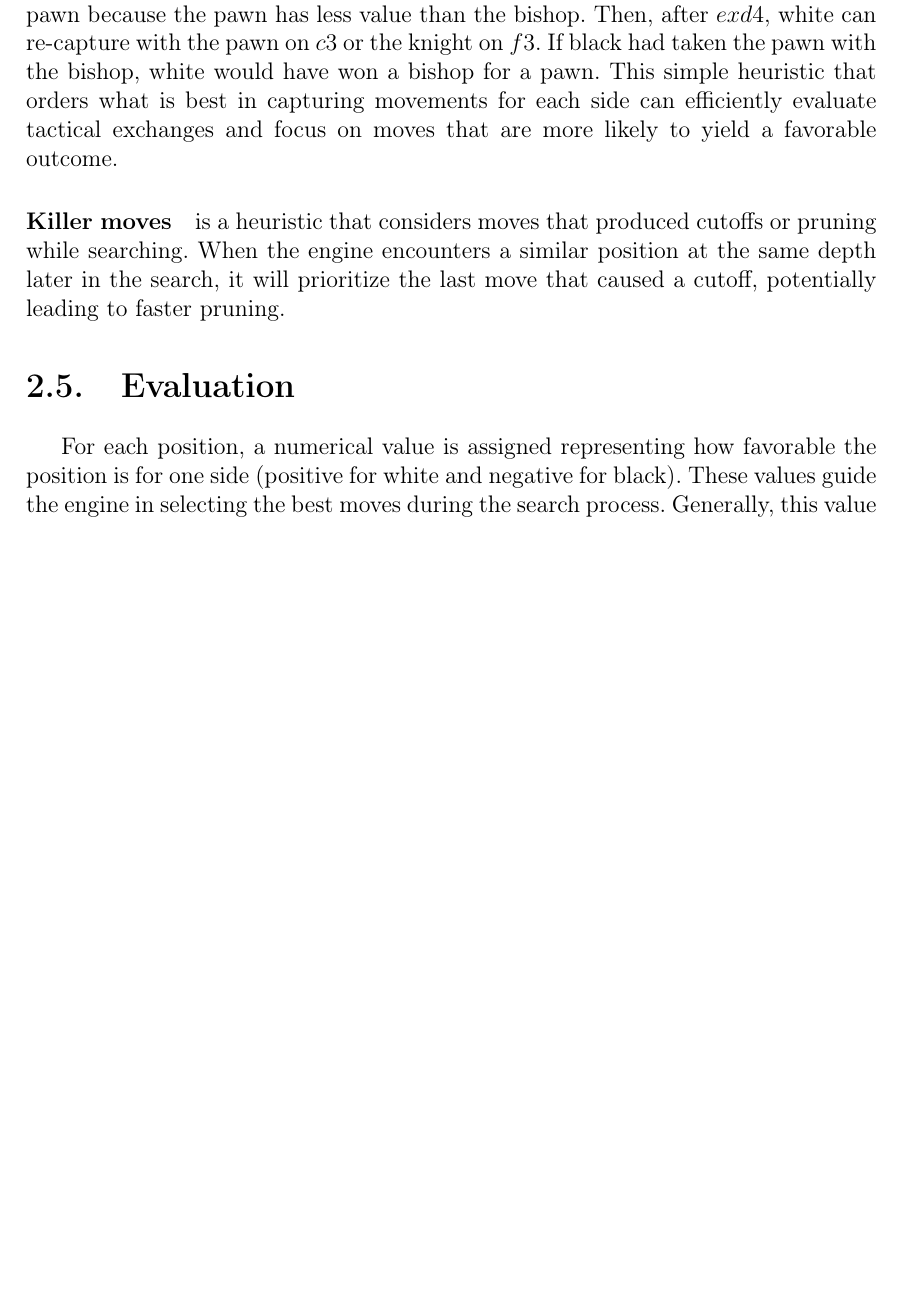
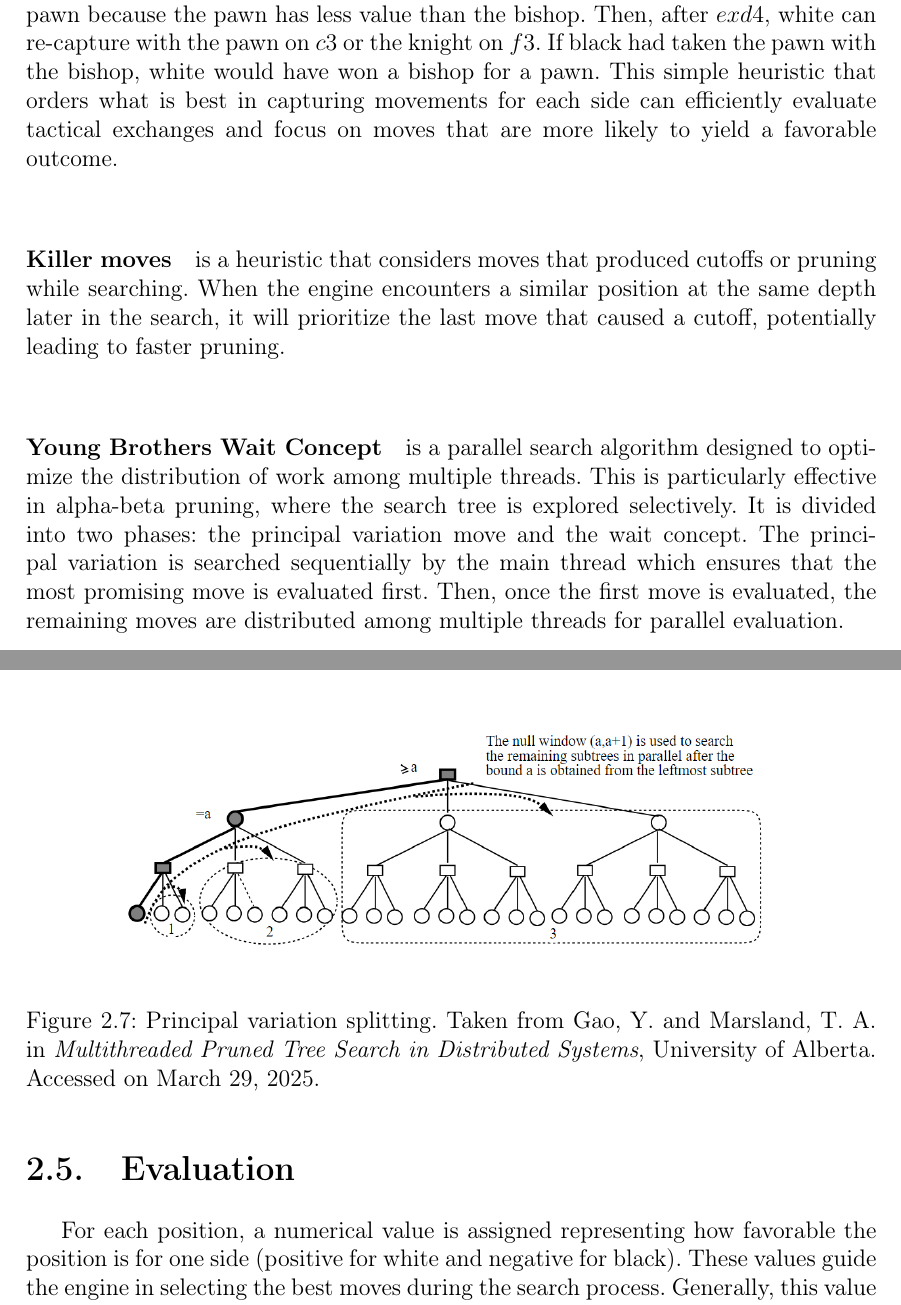
Before and after one commit to LauraWangQiu/AlphaDeepChess, a LaTeX book (docs/AlphaDeepChess/TFGTeXiS.tex, which reads docs/AlphaDeepChess/Capitulos/EstadoDeLaCuestion.tex, docs/AlphaDeepChess/TeXiS/TeXiS_pream.tex): part of page 42 of 66 before the commit and two parts of pages 42 and 43 of 66 after it, the two joined at a grey line, cut so that both start at the same text, the shorter picture padded with empty space. Compiled offline with pdfLaTeX; a LaTeX package or settings file that is missing is left out.

Commit message:
YBWC added

```diff
--- a/docs/AlphaDeepChess/Capitulos/EstadoDeLaCuestion.tex
+++ b/docs/AlphaDeepChess/Capitulos/EstadoDeLaCuestion.tex
@@ -451,6 +451,15 @@ The alpha-beta algorithm has been further improved over time with various enhanc
 
 \paragraph{Killer moves} is a heuristic that considers moves that produced cutoffs or pruning while searching. When the engine encounters a similar position at the same depth later in the search, it will prioritize the last move that caused a cutoff, potentially leading to faster pruning.
 
+\paragraph{Young Brothers Wait Concept} is a parallel search algorithm designed to optimize the distribution of work among multiple threads. This is particularly effective in alpha-beta pruning, where the search tree is explored selectively. It is divided into two phases: the principal variation move and the wait concept. The principal variation is searched sequentially by the main thread which ensures that the most promising move is evaluated first. Then, once the first move is evaluated, the remaining moves are distributed among multiple threads for parallel evaluation.
+
+\begin{figure}[H]
+    \centering
+    \includegraphics[width=0.8\textwidth]{Imagenes/Bitmap/pvsplitting.png}
+    \caption{Principal variation splitting. Taken from Gao, Y. and Marsland, T. A. in \textit{Multithreaded Pruned Tree Search in Distributed Systems}, University of Alberta. Accessed on March 29, 2025.}
+    \label{fig:pv-splitting}
+\end{figure}
+
 \section{Evaluation}
 
 For each position, a numerical value is assigned representing how favorable the position is for one side (positive for white and negative for black). These values guide the engine in selecting the best moves during the search process. Generally, this value is expressed in centipawns (cp), which represent one hundredth of a pawn's value.
--- a/docs/AlphaDeepChess/TeXiS/TeXiS_pream.tex
+++ b/docs/AlphaDeepChess/TeXiS/TeXiS_pream.tex
@@ -772,7 +772,8 @@
 % para generar grafos
 \usepackage{tikz}
 \usetikzlibrary{arrows.meta}
-
+% para insertar imagenes
+\usepackage{graphicx}
 % Variable local para emacs, para  que encuentre el fichero maestro de
 % compilación y funcionen mejor algunas teclas rápidas de AucTeX
 
```
Also changed, not shown: docs/AlphaDeepChess/Imagenes/Bitmap/pvsplitting.png (added), docs/AlphaDeepChess/TFGTeXiS.pdf, docs/AlphaDeepChess/Capitulos/EstadoDeLaCuestion.tex (2 more changed lines).
